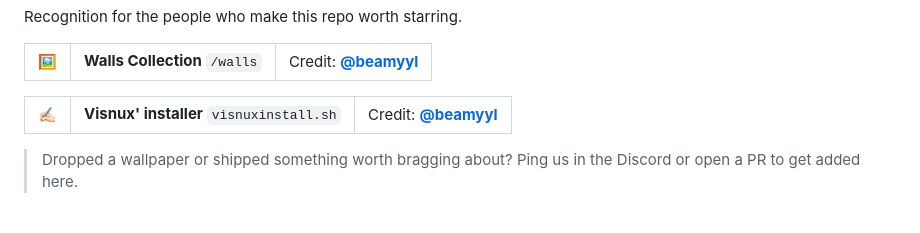
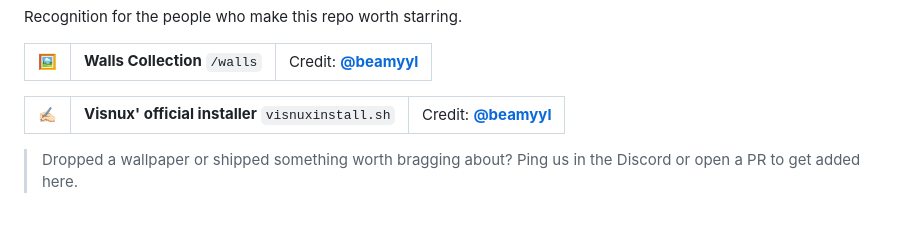
Before and after one commit to dudzproductions101-ops/larphub, a Markdown page: README.md, the part around the change. Rendered like a GitHub page.

Commit message:
visnux install wow

```diff
--- a/README.md
+++ b/README.md
@@ -72,7 +72,7 @@ Recognition for the people who make this repo worth starring.
 <table>
   <tr>
     <td>✍🏻</td>
-    <td><b>Visnux' installer</b> <code>visnuxinstall.sh</code></td>
+    <td><b>Visnux' official installer</b> <code>visnuxinstall.sh</code></td>
     <td>Credit: <a href="https://github.com/beamyyl"><b>@beamyyl</b></a></td>
   </tr>
 </table>
```
